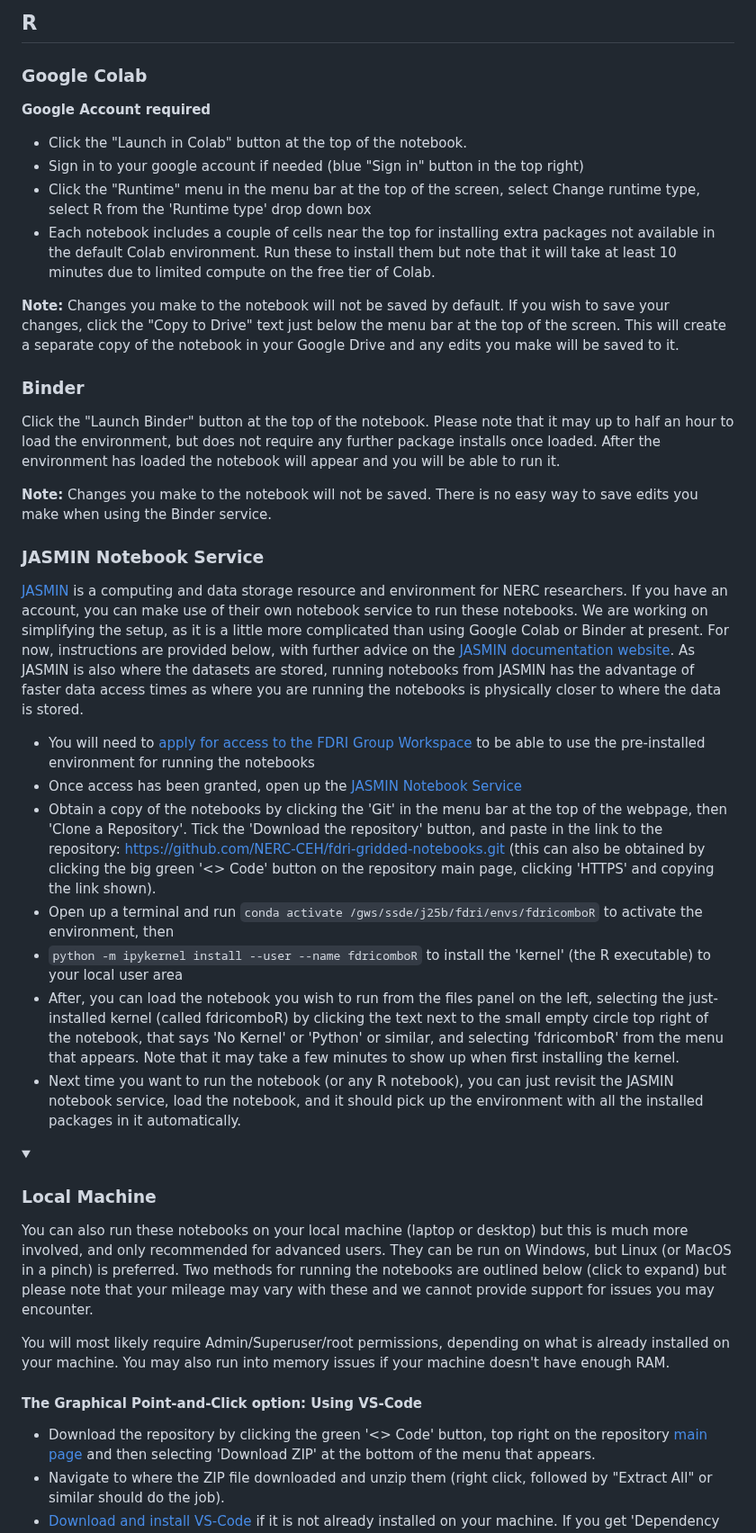
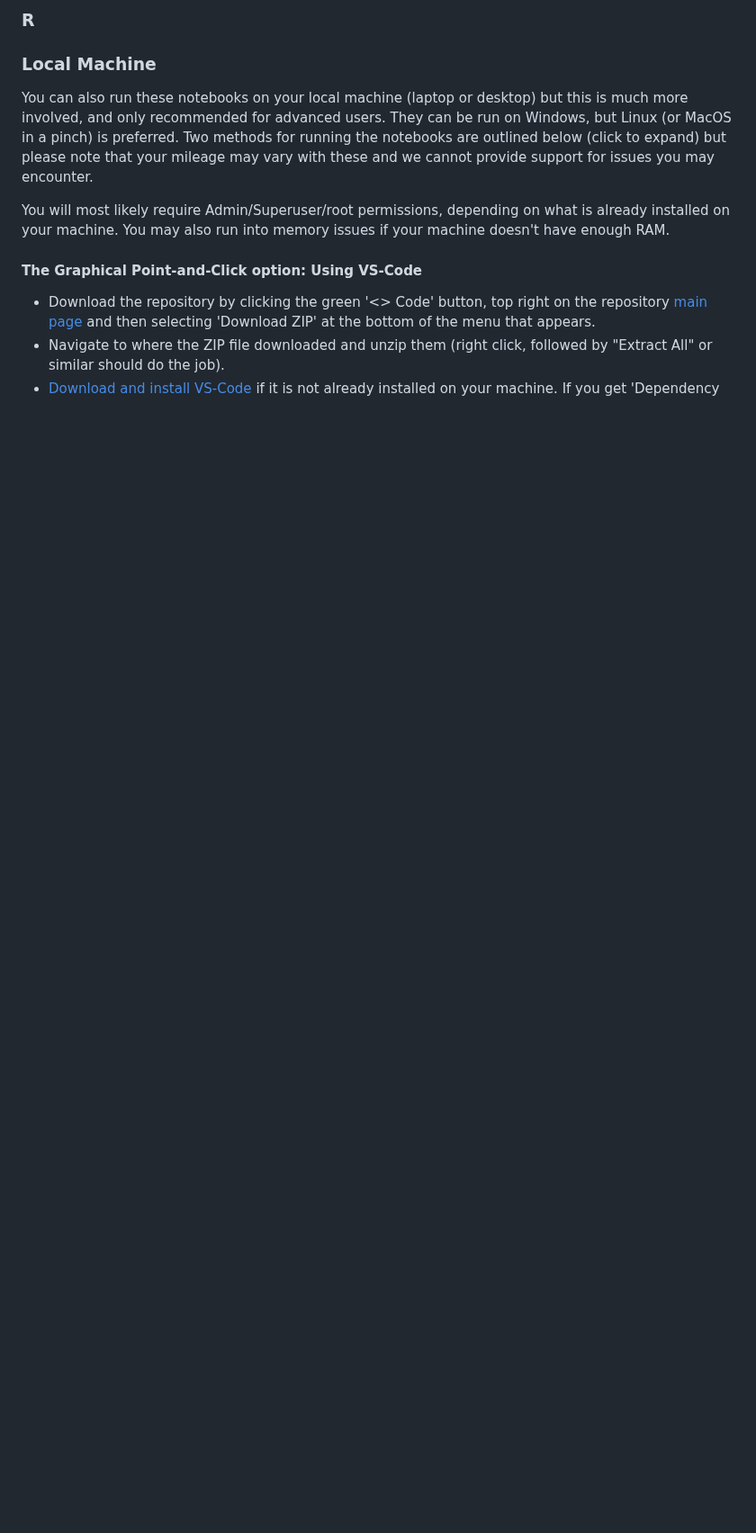
Before and after one commit to NERC-CEH/fdri-gridded-notebooks, a Markdown page: README.md, the part around one of its changes. Shown at 90% size. Drawn GitHub-style; folded sections open; blank space fills up the shorter version.

````diff
--- a/README.md
+++ b/README.md
@@ -95,35 +112,5 @@ You will most likely require Admin/Superuser/root permissions, depending on what
 
-## R
-
-### Google Colab
-
-**Google Account required**
-- Click the "Launch in Colab" button at the top of the notebook.
-- Sign in to your google account if needed (blue "Sign in" button in the top right)
-- Click the "Runtime" menu in the menu bar at the top of the screen, select Change runtime type, select R from the 'Runtime type' drop down box
-- Each notebook includes a couple of cells near the top for installing extra packages not available in the default Colab environment. Run these to install them but note that it will take at least 10 minutes due to limited compute on the free tier of Colab.
-
-**Note:** Changes you make to the notebook will not be saved by default. If you wish to save your changes, click the "Copy to Drive" text just below the menu bar at the top of the screen. This will create a separate copy of the notebook in your Google Drive and any edits you make will be saved to it.
-
-### Binder
-Click the "Launch Binder" button at the top of the notebook. Please note that it may up to half an hour to load the environment, but does not require any further package installs once loaded. After the environment has loaded the notebook will appear and you will be able to run it.
-
-**Note:** Changes you make to the notebook will not be saved. There is no easy way to save edits you make when using the Binder service.
-
-### JASMIN Notebook Service
-[JASMIN](https://www.jasmin.ac.uk/about/) is a computing and data storage resource and environment for NERC researchers. If you have an account, you can make use of their own notebook service to run these notebooks. We are working on simplifying the setup, as it is a little more complicated than using Google Colab or Binder at present. For now, instructions are provided below, with further advice on the [JASMIN documentation website](https://help.jasmin.ac.uk/docs/interactive-computing/jasmin-notebooks-service/). As JASMIN is also where the datasets are stored, running notebooks from JASMIN has the advantage of faster data access times as where you are running the notebooks is physically closer to where the data is stored.
-
-- You will need to [apply for access to the FDRI Group Workspace](https://accounts.jasmin.ac.uk/services/group_workspaces/fdri/) to be able to use the pre-installed environment for running the notebooks
-- Once access has been granted, open up the [JASMIN Notebook Service](https://notebooks.jasmin.ac.uk/)
-- Obtain a copy of the notebooks by clicking the 'Git' in the menu bar at the top of the webpage, then 'Clone a Repository'. Tick the 'Download the repository' button, and paste in the link to the repository: https://github.com/NERC-CEH/fdri-gridded-notebooks.git (this can also be obtained by clicking the big green '<> Code' button on the repository main page, clicking 'HTTPS' and copying the link shown).
-- Open up a terminal and run ```conda activate /gws/ssde/j25b/fdri/envs/fdricomboR``` to activate the environment, then
-- ```python -m ipykernel install --user --name fdricomboR``` to install the 'kernel' (the R executable) to your local user area
-- After, you can load the notebook you wish to run from the files panel on the left, selecting the just-installed kernel (called fdricomboR) by clicking the text next to the small empty circle top right of the notebook, that says 'No Kernel' or 'Python' or similar, and selecting 'fdricomboR' from the menu that appears. Note that it may take a few minutes to show up when first installing the kernel.
-- Next time you want to run the notebook (or any R notebook), you can just revisit the JASMIN notebook service, load the notebook, and it should pick up the environment with all the installed packages in it automatically.
-
-<details>
-<summary>
-
+### R
 ### Local Machine
 You can also run these notebooks on your local machine (laptop or desktop) but this is much more involved, and only recommended for advanced users. They can be run on Windows, but Linux (or MacOS in a pinch) is preferred. Two methods for running the notebooks are outlined below (click to expand) but please note that your mileage may vary with these and we cannot provide support for issues you may encounter.
 </summary>
````
Also changed, not shown: other parts of README.md (+38 -19 lines).
